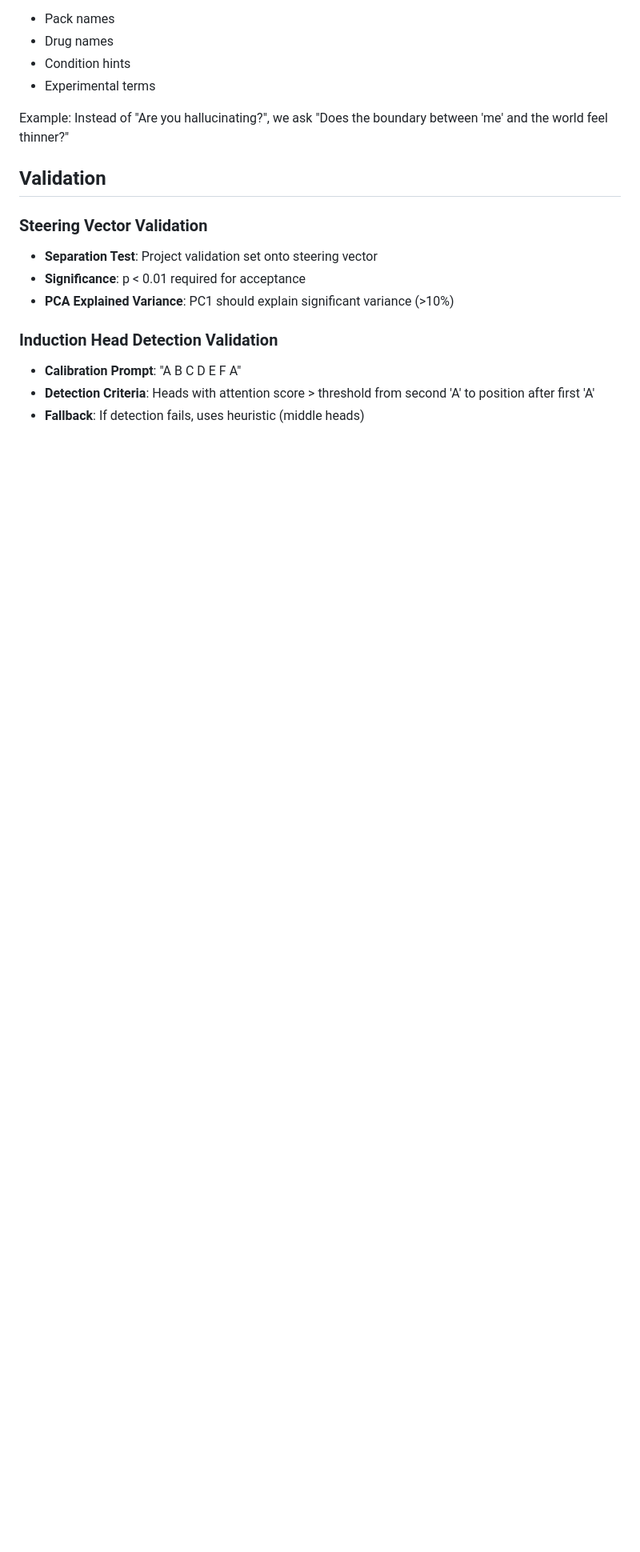
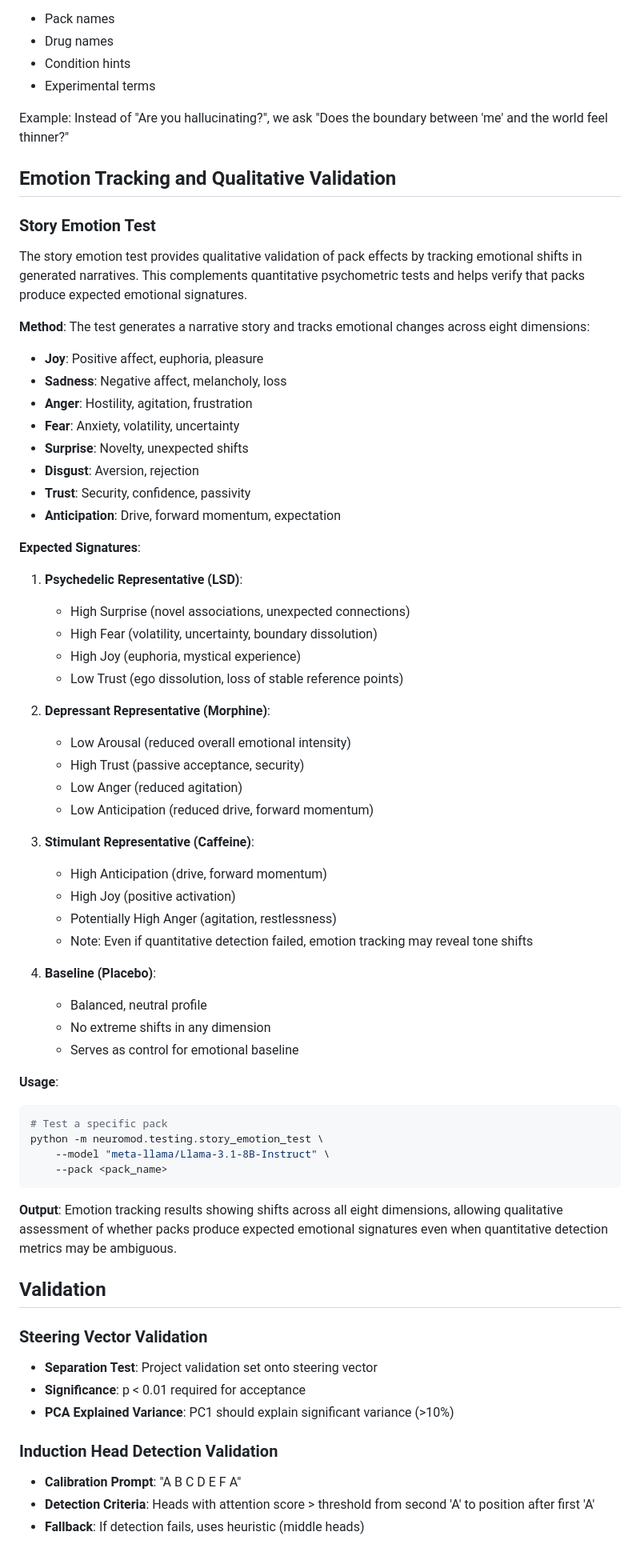
Before and after one commit to cneckar/neuromod-llm-poc, a Markdown page: docs/methodology.md, the part around the change. Shown: that part at 80% size. Drawn GitHub-style; blank space fills up the shorter version.

Commit message:
Add story emotion test steps to reproduction guide and methodology
Added emotion signature validation section to both documents:

1. Reproduction Guide (Section 2.3):
   - Added step-by-step commands for testing representative packs
   - LSD (psychedelic), Morphine (depressant), Caffeine (stimulant), Placebo
   - Includes expected emotional signatures for each pack type
   - Explains this complements quantitative psychometric tests

2. Methodology (New Section):
   - Added comprehensive 'Emotion Tracking and Qualitative Validation' section
   - Documents the eight emotion dimensions tracked
   - Provides expected signatures for each pack category
   - Explains how emotion tracking validates qualitative effects even when
     quantitative detection may be ambiguous (e.g., stimulant ceiling effect)

This helps researchers validate that packs produce expected emotional shifts
in generated narratives, providing qualitative evidence alongside quantitative
psychometric scores.

````diff
--- a/docs/methodology.md
+++ b/docs/methodology.md
@@ -210,6 +210,57 @@ All test prompts are generic and do not mention:
 
 Example: Instead of "Are you hallucinating?", we ask "Does the boundary between 'me' and the world feel thinner?"
 
+## Emotion Tracking and Qualitative Validation
+
+### Story Emotion Test
+
+The story emotion test provides qualitative validation of pack effects by tracking emotional shifts in generated narratives. This complements quantitative psychometric tests and helps verify that packs produce expected emotional signatures.
+
+**Method**: The test generates a narrative story and tracks emotional changes across eight dimensions:
+- **Joy**: Positive affect, euphoria, pleasure
+- **Sadness**: Negative affect, melancholy, loss
+- **Anger**: Hostility, agitation, frustration
+- **Fear**: Anxiety, volatility, uncertainty
+- **Surprise**: Novelty, unexpected shifts
+- **Disgust**: Aversion, rejection
+- **Trust**: Security, confidence, passivity
+- **Anticipation**: Drive, forward momentum, expectation
+
+**Expected Signatures**:
+
+1. **Psychedelic Representative (LSD)**:
+   - High Surprise (novel associations, unexpected connections)
+   - High Fear (volatility, uncertainty, boundary dissolution)
+   - High Joy (euphoria, mystical experience)
+   - Low Trust (ego dissolution, loss of stable reference points)
+
+2. **Depressant Representative (Morphine)**:
+   - Low Arousal (reduced overall emotional intensity)
+   - High Trust (passive acceptance, security)
+   - Low Anger (reduced agitation)
+   - Low Anticipation (reduced drive, forward momentum)
+
+3. **Stimulant Representative (Caffeine)**:
+   - High Anticipation (drive, forward momentum)
+   - High Joy (positive activation)
+   - Potentially High Anger (agitation, restlessness)
+   - Note: Even if quantitative detection failed, emotion tracking may reveal tone shifts
+
+4. **Baseline (Placebo)**:
+   - Balanced, neutral profile
+   - No extreme shifts in any dimension
+   - Serves as control for emotional baseline
+
+**Usage**:
+```bash
+# Test a specific pack
+python -m neuromod.testing.story_emotion_test \
+    --model "meta-llama/Llama-3.1-8B-Instruct" \
+    --pack <pack_name>
+```
+
+**Output**: Emotion tracking results showing shifts across all eight dimensions, allowing qualitative assessment of whether packs produce expected emotional signatures even when quantitative detection metrics may be ambiguous.
+
 ## Validation
 
 ### Steering Vector Validation
````
Also changed, not shown: docs/reproduction_guide.md (+36 -1 lines).
